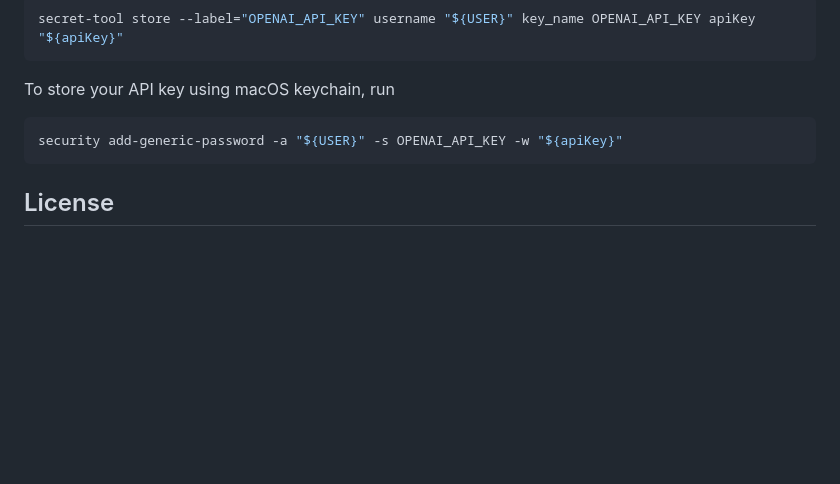
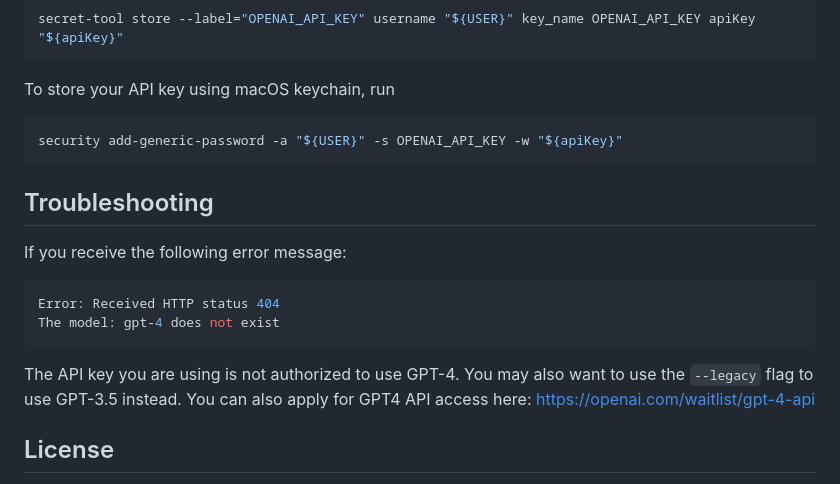
Before and after one commit to TNG/please-cli, a Markdown page: README.md, the part around the change. Rendered like a GitHub page; blank space fills up the shorter version.

Commit message:
#22 Integrated troubleshooting guide for GPT4 404 error
Signed-off-by: Thomas Endres <thomas.endres@tngtech.com>

````diff
--- a/README.md
+++ b/README.md
@@ -103,6 +103,18 @@ To store your API key using macOS keychain, run
 security add-generic-password -a "${USER}" -s OPENAI_API_KEY -w "${apiKey}"
 ```
 
+## Troubleshooting
+
+If you receive the following error message:
+
+```bash
+Error: Received HTTP status 404
+The model: gpt-4 does not exist
+```
+
+The API key you are using is not authorized to use GPT-4. You may also want to use the `--legacy` flag to use GPT-3.5 instead.
+You can also apply for GPT4 API access here: https://openai.com/waitlist/gpt-4-api
+
 ## License
 
 Please CLI is published under the Apache License 2.0, see http://www.apache.org/licenses/LICENSE-2.0 for details.
````
